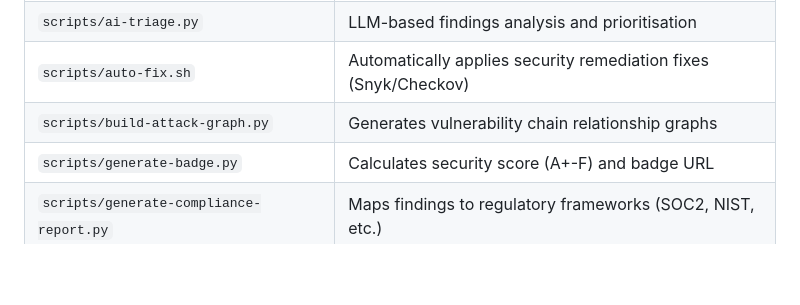
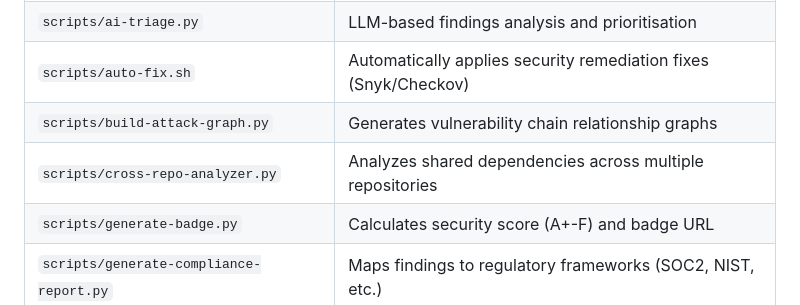
Before and after one commit to mackeh/FortressCI, a Markdown page: CLAUDE.md, the part around the change. Rendered like a GitHub page; blank space fills up the shorter version.

Commit message:
docs: Update documentation with cross-repo analyzer details

```diff
--- a/CLAUDE.md
+++ b/CLAUDE.md
@@ -74,6 +74,7 @@ There are no unit tests or linters — this is a blueprint/template project, not
 | `scripts/ai-triage.py` | LLM-based findings analysis and prioritisation |
 | `scripts/auto-fix.sh` | Automatically applies security remediation fixes (Snyk/Checkov) |
 | `scripts/build-attack-graph.py` | Generates vulnerability chain relationship graphs |
+| `scripts/cross-repo-analyzer.py` | Analyzes shared dependencies across multiple repositories |
 | `scripts/generate-badge.py` | Calculates security score (A+-F) and badge URL |
 | `scripts/generate-compliance-report.py` | Maps findings to regulatory frameworks (SOC2, NIST, etc.) |
 | `integrations/mcp-server/` | Model Context Protocol (MCP) server for AI assistants |
```
Also changed, not shown: GEMINI.md (+1 -0 lines).
